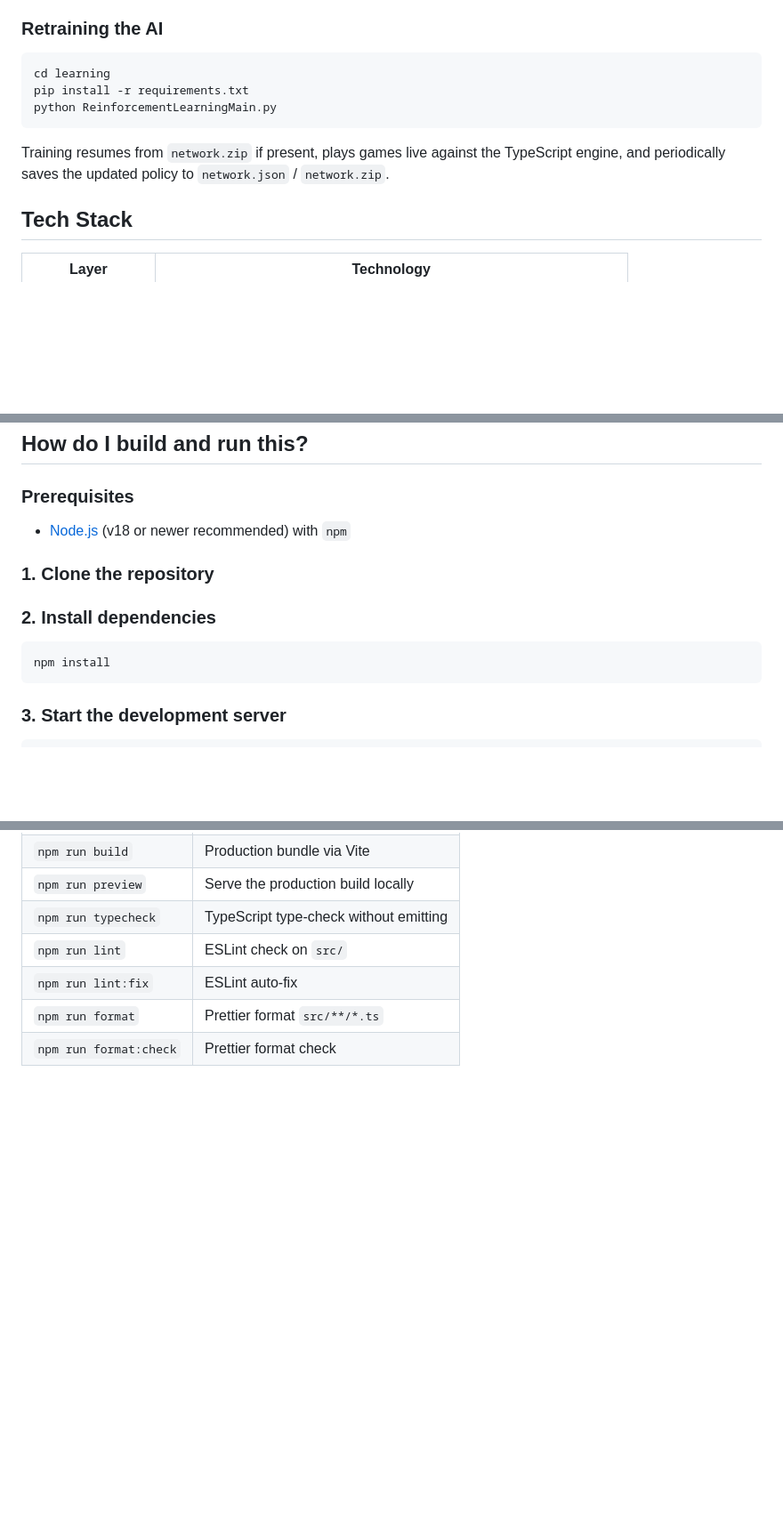
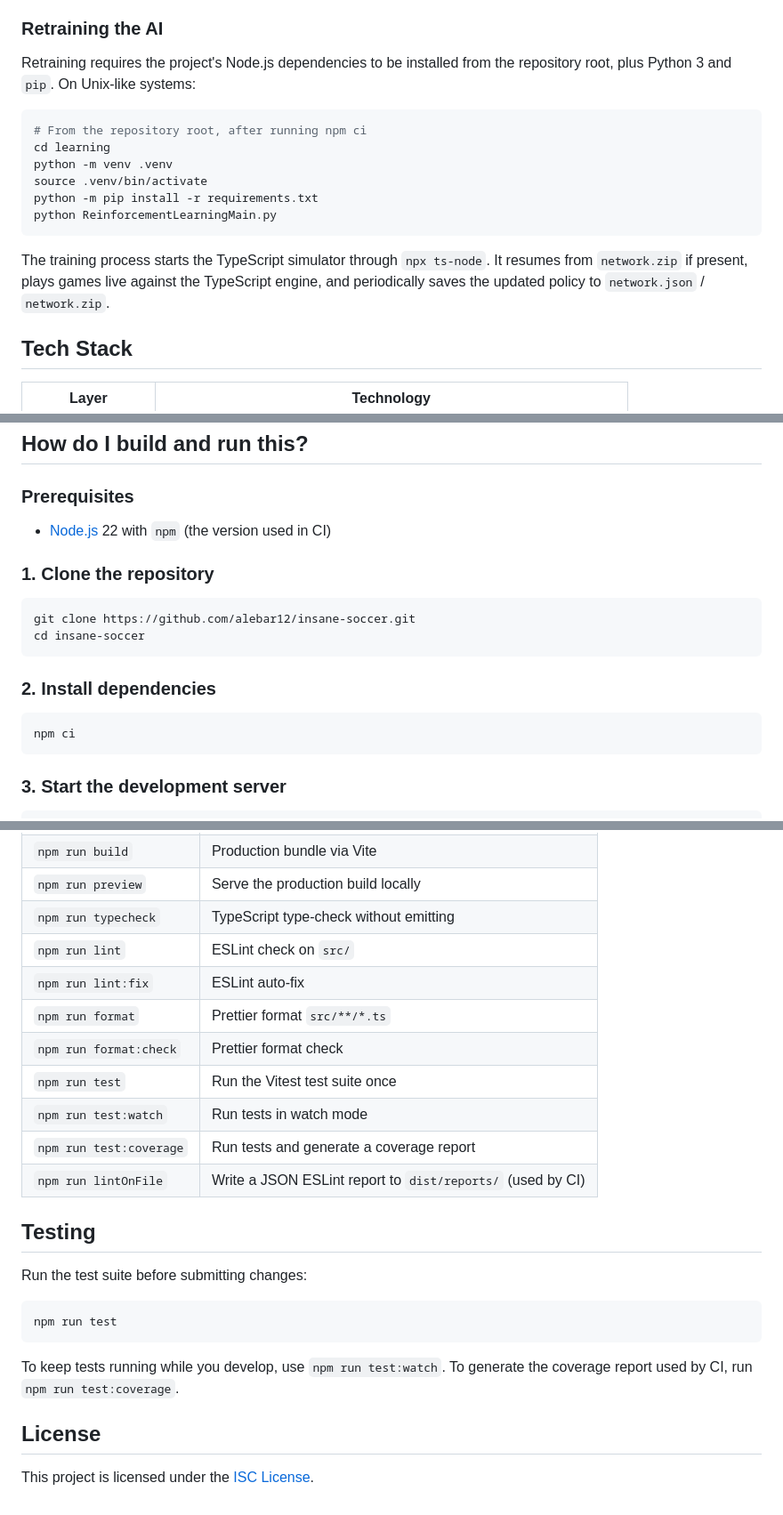
Before and after one commit to alebar12/insane-soccer, a Markdown page: README.md, 3 parts joined by grey strips. Shown at 89% size. Drawn GitHub-style; blank space fills up the shorter version.

Commit message:
chore: updated readme content

````diff
--- a/README.md
+++ b/README.md
@@ -46,13 +46,18 @@ The CPU opponent it's a **neural network policy trained with reinforcement learn
 
 ### Retraining the AI
 
+Retraining requires the project's Node.js dependencies to be installed from the repository root, plus Python 3 and `pip`. On Unix-like systems:
+
 ```bash
+# From the repository root, after running npm ci
 cd learning
-pip install -r requirements.txt
+python -m venv .venv
+source .venv/bin/activate
+python -m pip install -r requirements.txt
 python ReinforcementLearningMain.py
 ```
 
-Training resumes from `network.zip` if present, plays games live against the TypeScript engine, and periodically saves the updated policy to `network.json` / `network.zip`.
+The training process starts the TypeScript simulator through `npx ts-node`. It resumes from `network.zip` if present, plays games live against the TypeScript engine, and periodically saves the updated policy to `network.json` / `network.zip`.
 
 ## Tech Stack
 
@@ -67,14 +72,19 @@ Training resumes from `network.zip` if present, plays games live against the Typ
 
 ### Prerequisites
 
-- [Node.js](https://nodejs.org/) (v18 or newer recommended) with `npm`
+- [Node.js](https://nodejs.org/) 22 with `npm` (the version used in CI)
 
 ### 1. Clone the repository
+
+```bash
+git clone https://github.com/alebar12/insane-soccer.git
+cd insane-soccer
+```
 
 ### 2. Install dependencies
 
 ```bash
-npm install
+npm ci
 ```
 
 ### 3. Start the development server
@@ -127,3 +137,21 @@ Serves the `dist/` folder locally so you can verify the production build before
 | `npm run lint:fix` | ESLint auto-fix |
 | `npm run format` | Prettier format `src/**/*.ts` |
 | `npm run format:check` | Prettier format check |
+| `npm run test` | Run the Vitest test suite once |
+| `npm run test:watch` | Run tests in watch mode |
+| `npm run test:coverage` | Run tests and generate a coverage report |
+| `npm run lintOnFile` | Write a JSON ESLint report to `dist/reports/` (used by CI) |
+
+## Testing
+
+Run the test suite before submitting changes:
+
+```bash
+npm run test
+```
+
+To keep tests running while you develop, use `npm run test:watch`. To generate the coverage report used by CI, run `npm run test:coverage`.
+
+## License
+
+This project is licensed under the [ISC License](LICENSE).
````
